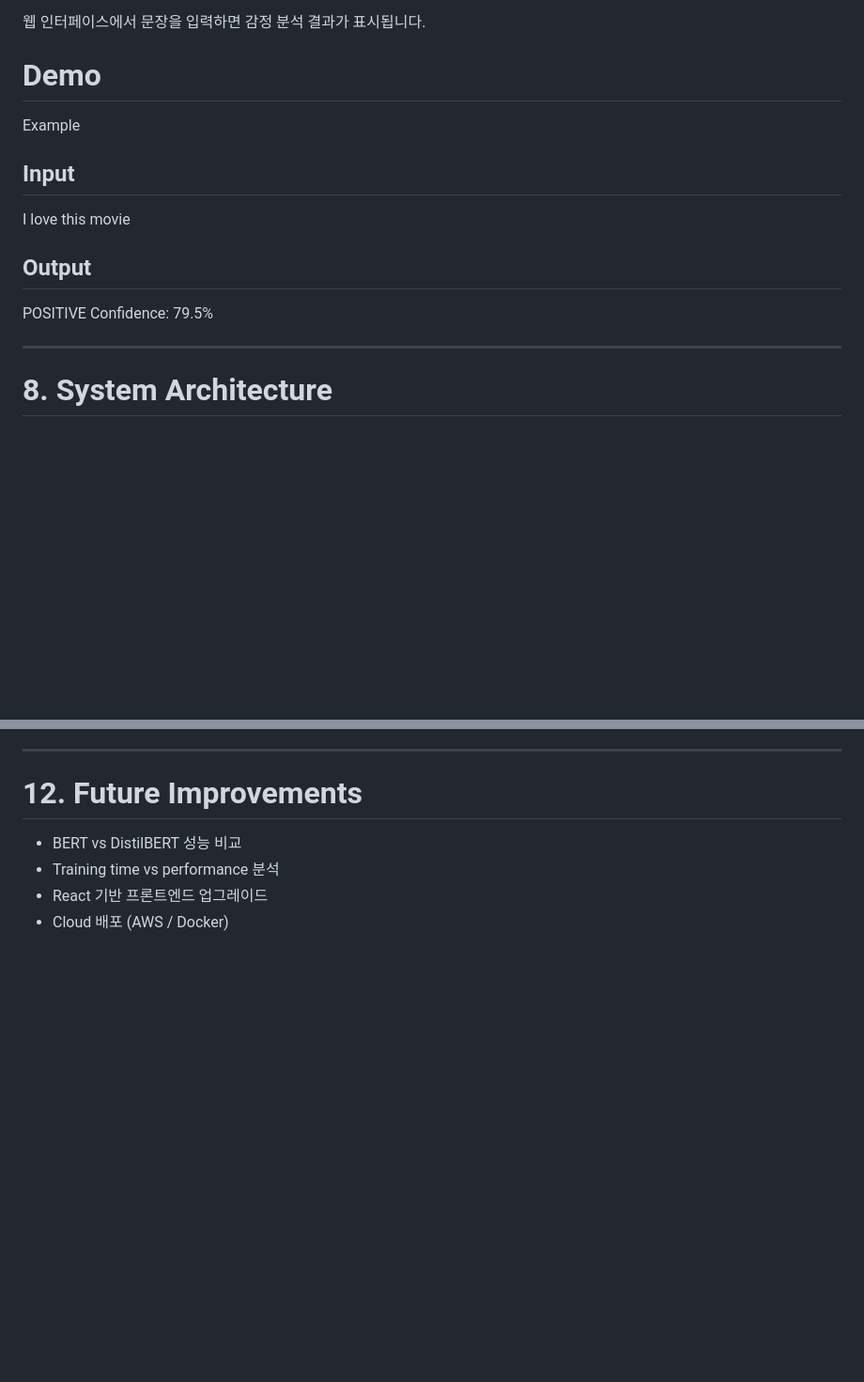
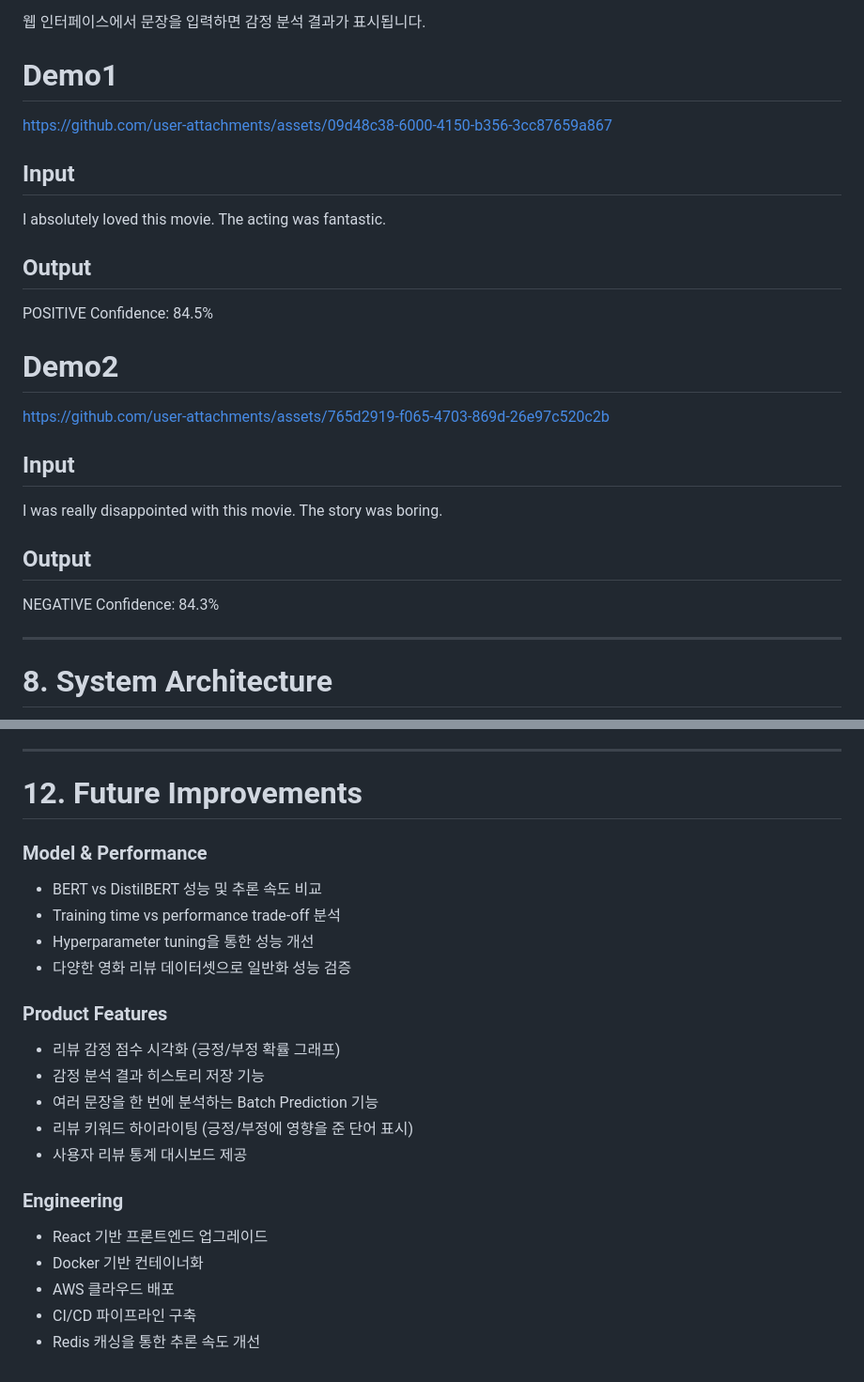
Before and after one commit to d4b1n/sentiment-model-comparison, a Markdown page: README.md, 2 parts joined by grey strips. Shown at 94% size. Drawn GitHub-style; blank space fills up the shorter version.

```diff
--- a/README.md
+++ b/README.md
@@ -122,15 +122,25 @@ FastAPI 기반 추론 API와 간단한 웹 인터페이스를 구현했습니다
 
 웹 인터페이스에서 문장을 입력하면 감정 분석 결과가 표시됩니다.
 
-# Demo
-Example
+# Demo1
+https://github.com/user-attachments/assets/09d48c38-6000-4150-b356-3cc87659a867
 
 ## Input
-I love this movie
+I absolutely loved this movie. The acting was fantastic.
 
 ## Output
 POSITIVE
-Confidence: 79.5%
+Confidence: 84.5%
+
+# Demo2
+https://github.com/user-attachments/assets/765d2919-f065-4703-869d-26e97c520c2b
+
+## Input
+I was really disappointed with this movie. The story was boring.
+
+## Output
+NEGATIVE
+Confidence: 84.3%
 
 ---
 
@@ -235,7 +245,25 @@ python -m http.server 5500
 
 # 12. Future Improvements
 
-- BERT vs DistilBERT 성능 비교
-- Training time vs performance 분석
+### Model & Performance
+
+- BERT vs DistilBERT 성능 및 추론 속도 비교
+- Training time vs performance trade-off 분석
+- Hyperparameter tuning을 통한 성능 개선
+- 다양한 영화 리뷰 데이터셋으로 일반화 성능 검증
+
+### Product Features
+
+- 리뷰 감정 점수 시각화 (긍정/부정 확률 그래프)
+- 감정 분석 결과 히스토리 저장 기능
+- 여러 문장을 한 번에 분석하는 Batch Prediction 기능
+- 리뷰 키워드 하이라이팅 (긍정/부정에 영향을 준 단어 표시)
+- 사용자 리뷰 통계 대시보드 제공
+
+### Engineering
+
 - React 기반 프론트엔드 업그레이드
-- Cloud 배포 (AWS / Docker)
+- Docker 기반 컨테이너화
+- AWS 클라우드 배포
+- CI/CD 파이프라인 구축
+- Redis 캐싱을 통한 추론 속도 개선
```
